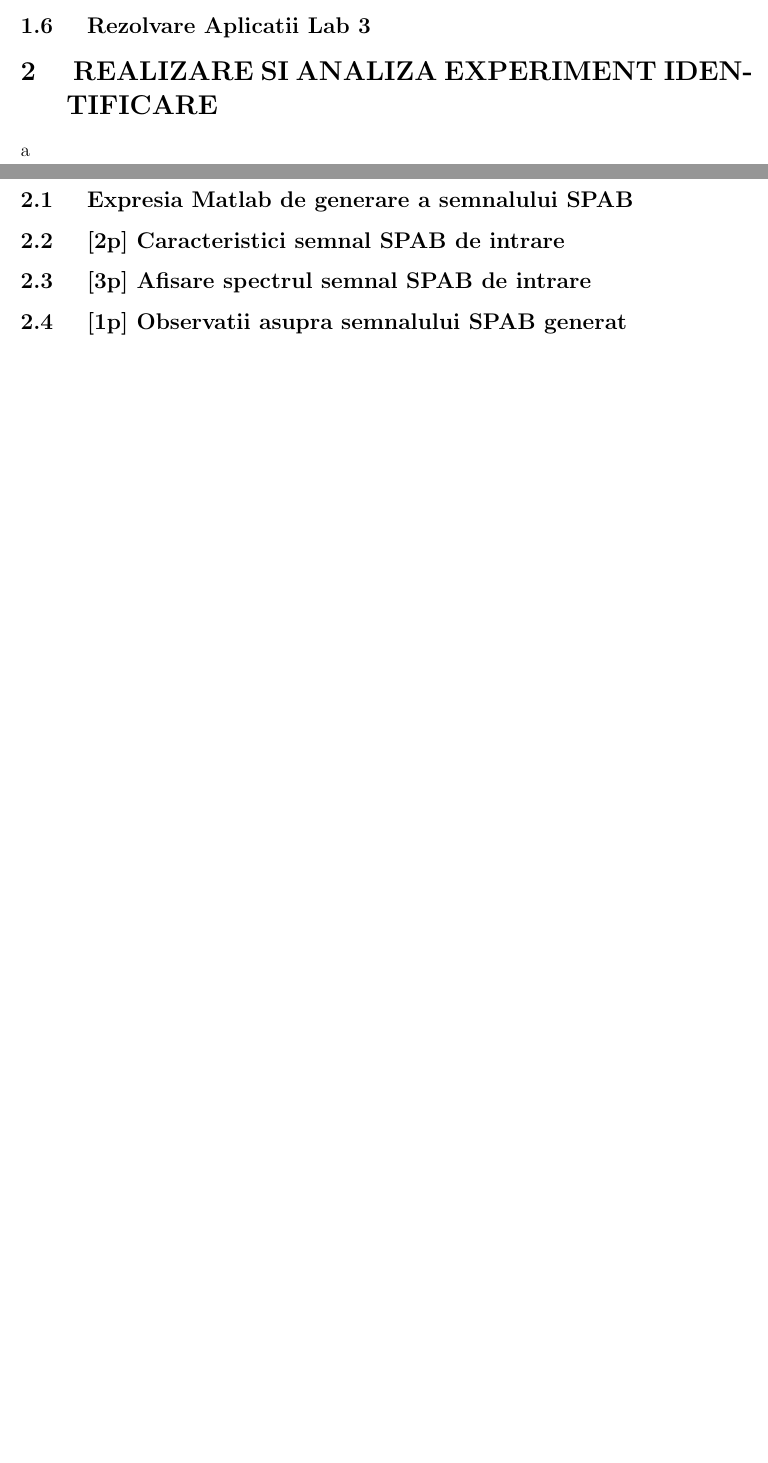
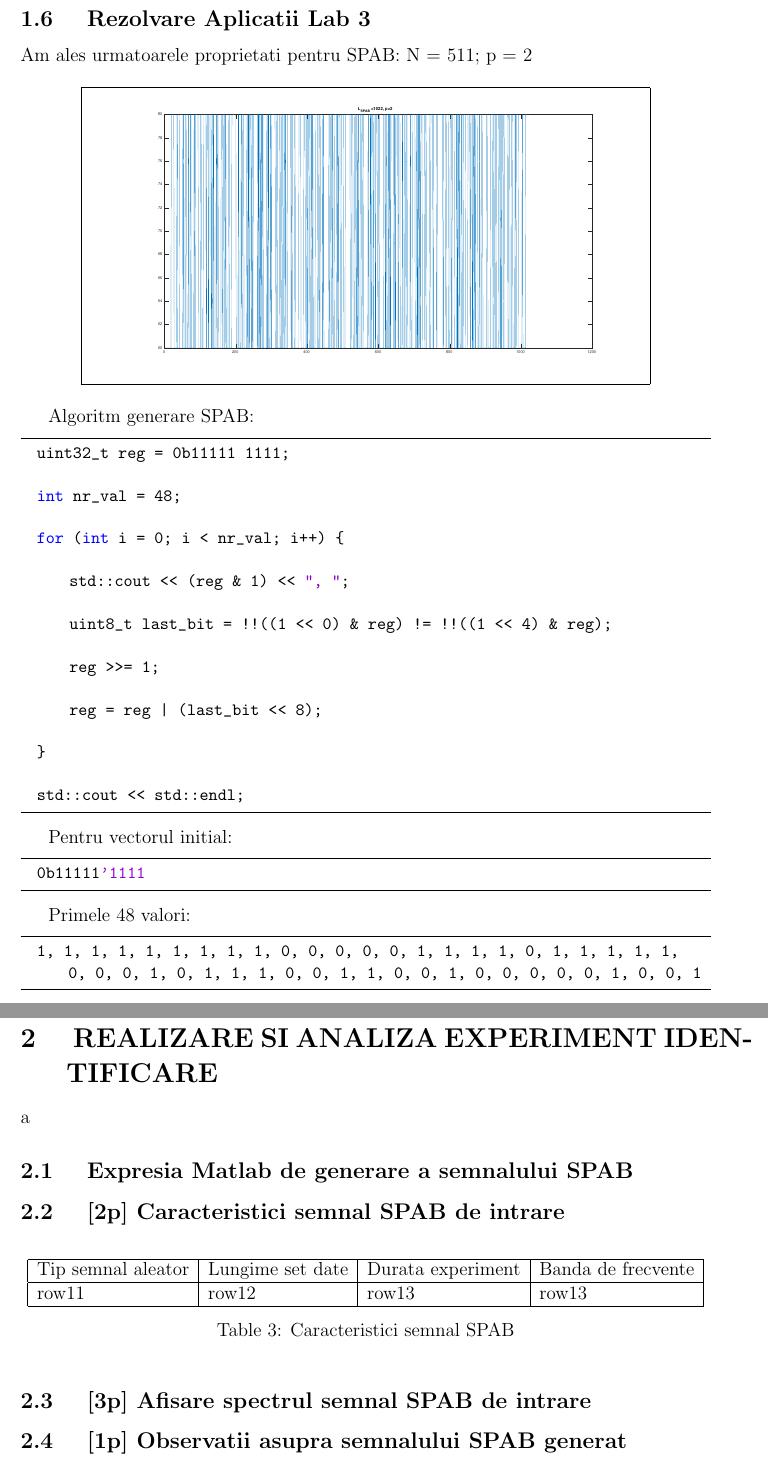
Before and after one commit to iAlex97/ProiectSNC, a LaTeX document (document.tex): two parts of pages 6 and 7 of 12 before the commit and two parts of pages 7 and 8 of 14 after it, joined at a grey line, cut so that both start at the same text, the shorter picture padded with empty space. Compiled offline with pdfLaTeX.

Commit message:
up to date

```diff
--- a/document.tex
+++ b/document.tex
@@ -12,7 +12,7 @@
 \definecolor{mauve}{rgb}{0.58,0,0.82}
 
 \lstset{frame=tb,
-  language=Matlab,
+  language=C++,
   aboveskip=3mm,
   belowskip=3mm,
   showstringspaces=false,
@@ -58,9 +85,60 @@ a
+\end{table}
+
 \subsection { Rezolvare Aplicatii Lab 3 }
+Am ales urmatoarele proprietati pentru SPAB:
+N = 511; p = 2
+
+\begin{center}
+  \fbox{ \includegraphics[width=0.8\textwidth]{1_6_1.eps}}
+\end{center}
+
+Algoritm generare SPAB:
+\begin{lstlisting}
+  uint32_t reg = 0b11111 1111;
+
+  int nr_val = 48;
+
+  for (int i = 0; i < nr_val; i++) {
+
+      std::cout << (reg & 1) << ", ";
+
+      uint8_t last_bit = !!((1 << 0) & reg) != !!((1 << 4) & reg);
+
+      reg >>= 1;
+
+      reg = reg | (last_bit << 8);
+
+  }
+
+  std::cout << std::endl;
+\end{lstlisting}
+
+Pentru vectorul initial:
+\begin{lstlisting}
+  0b11111'1111
+\end{lstlisting}
+
+Primele 48 valori:
+\begin{lstlisting}
+  1, 1, 1, 1, 1, 1, 1, 1, 1, 0, 0, 0, 0, 0, 1, 1, 1, 1, 0, 1, 1, 1, 1, 1, 0, 0, 0, 1, 0, 1, 1, 1, 0, 0, 1, 1, 0, 0, 1, 0, 0, 0, 0, 0, 1, 0, 0, 1
+\end{lstlisting}
 
 \section { REALIZARE SI ANALIZA EXPERIMENT IDENTIFICARE }
 a
 \subsection { Expresia Matlab de generare a semnalului SPAB }
 \subsection { [2p] Caracteristici semnal SPAB de intrare }
+\begin{table}[h!]
+  \centering
+    \begin{tabular}{|l|l|l|l|}
+      \hline
+      Tip semnal aleator & Lungime set date & Durata experiment & Banda de frecvente \\
+      \hline
+      row11 & row12 & row13 & row13 \\
+      \hline
+    \end{tabular}
+    \caption{Caracteristici semnal SPAB}
+\end{table}
+
 \subsection { [3p] Afisare spectrul semnal SPAB de intrare }
 \subsection { [1p] Observatii asupra semnalului SPAB generat }
 \subsection { Realizare experiment identificare (conform instructiunilor din laborator) }
@@ -86,3 +174,5 @@ a
+\end{table}
+
 \subsection { Identificare model ARX }
 \subsubsection { Descriere model obținut (structură, coeficienți, etc) }
 \subsubsection { Valorile funcțiilor criteriu }
```
Also changed, not shown: figures/1_6_1.eps, document.tex (57 more changed lines).
